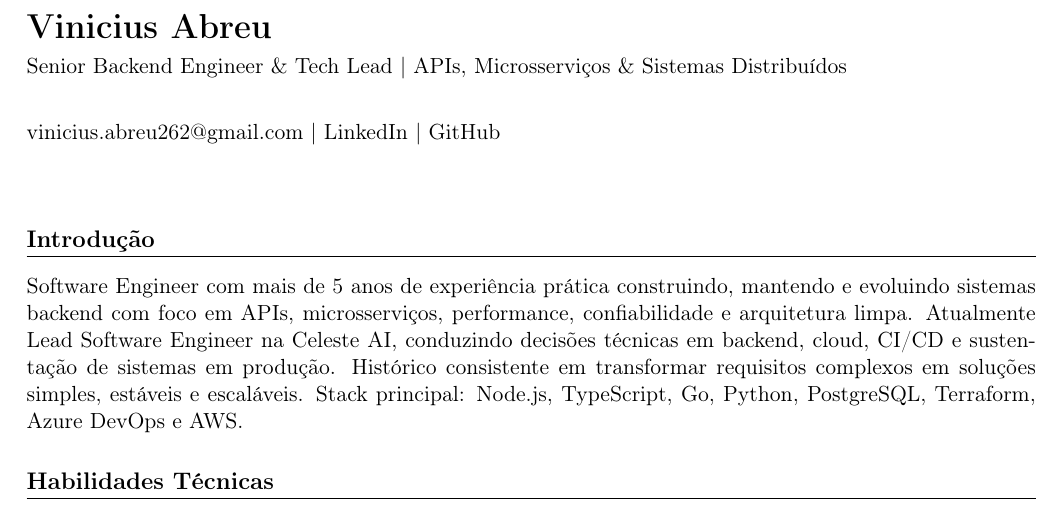
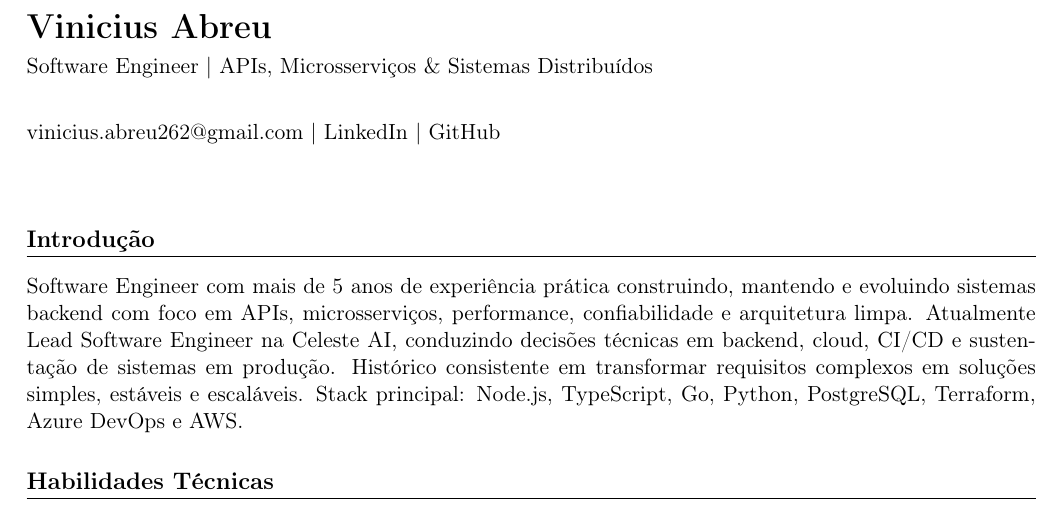
Before and after one commit to vinnedev/resume, a LaTeX document (main-pt_BR.tex): part of page 1 of 2, cut so that both start at the same text. Compiled offline with pdfLaTeX.

Commit message:
chore(rename): rename header

```diff
--- a/main-pt_BR.tex
+++ b/main-pt_BR.tex
@@ -23,7 +23,7 @@
 
 % ================= HEADER =================
 {\LARGE \textbf{Vinicius Abreu}} \\[4pt]
-Senior Backend Engineer \& Tech Lead $|$ APIs, Microsserviços \& Sistemas Distribuídos \\[6pt]
+Software Engineer $|$ APIs, Microsserviços \& Sistemas Distribuídos \\[6pt]
 
 \href{mailto:vinicius.abreu262@gmail.com}{vinicius.abreu262@gmail.com} $|$
 \href{https://www.linkedin.com/in/vs-abreu/}{LinkedIn} $|$
```
Also changed, not shown: main.tex (+1 -1 lines).
